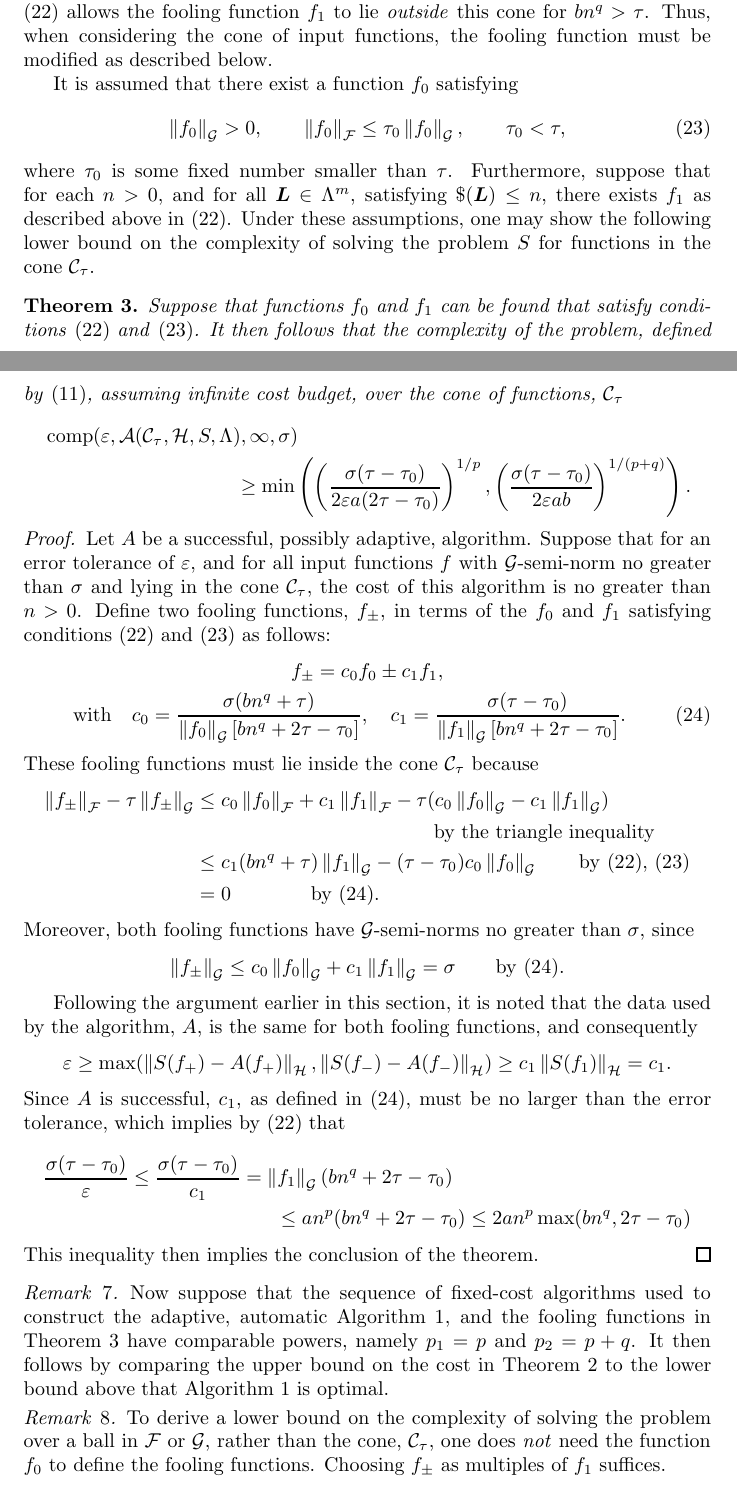
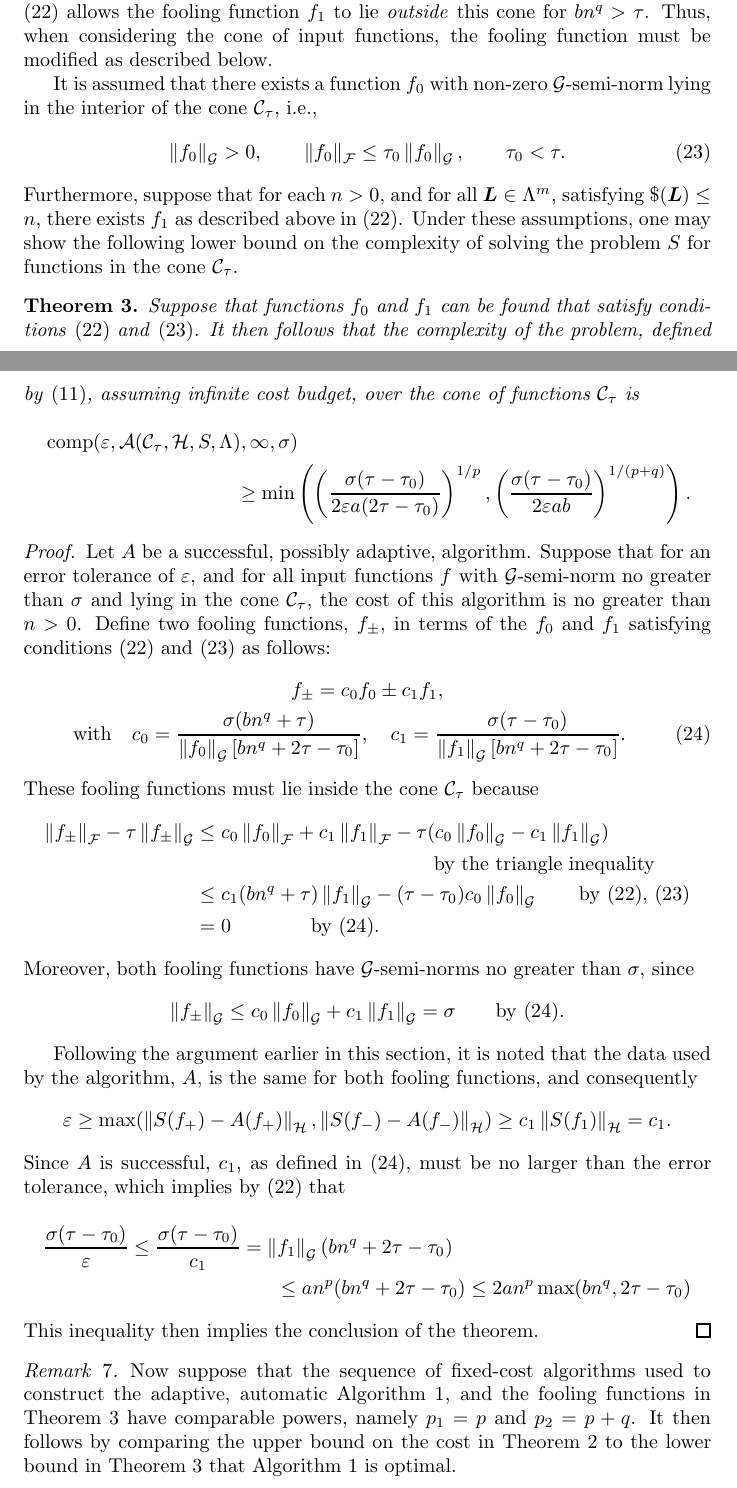
Before and after one commit to fjhickernell/AutomaticAlgorithms, a LaTeX paper (GeneralAutoAlgPaper/ApproximationwithErrorEstimGeneralCase.tex): two parts of pages 13 and 14 of 23, joined at a grey line, cut so that both start at the same text. The pictures show the PDF file GeneralAutoAlgPaper/ApproximationwithErrorEstimGeneralCase.pdf that the author committed with the source.

Commit message:
Fixed some errors

```diff
--- a/GeneralAutoAlgPaper/ApproximationwithErrorEstimGeneralCase.tex
+++ b/GeneralAutoAlgPaper/ApproximationwithErrorEstimGeneralCase.tex
@@ -458,14 +458,14 @@ Thus, the cost of solving the problem within error tolerance $\varepsilon$ for i
 
 Turning to the problem of solving functions in the cone $\cc_{\tau}$, the lower bound on the complexity becomes a bit more difficult to derive.  Note that condition \eqref{assumpfone} allows the fooling function $f_1$ to lie \emph{outside} this cone for $bn^q > \tau$.  Thus, when considering the cone of input functions, the fooling function must be modified as described below.
 
-It is assumed that there exist a function $f_0$ satisfying
+It is assumed that there exists a function $f_0$ with non-zero $\cg$-semi-norm lying in the interior of the cone $\cc_{\tau}$, i.e.,
 \begin{equation}
 \label{assumpfzero}
-\norm[\cg]{f_{0}} > 0, \qquad \norm[\cf]{f_{0}} \le \tau_0 \norm[\cg]{f_{0}}, \qquad \tau_0 < \tau,
+\norm[\cg]{f_{0}} > 0, \qquad \norm[\cf]{f_{0}} \le \tau_0 \norm[\cg]{f_{0}}, \qquad \tau_0 < \tau.
 \end{equation}
-where $\tau_0$ is some fixed number smaller than $\tau$.  Furthermore, suppose that for each $n>0$, and for all $\vL \in \Lambda^m$, satisfying $\$(\vL)\le n$, there exists $f_1$ as described above in \eqref{assumpfone}. Under these assumptions, one may show the following lower bound on the complexity of solving the problem $S$ for functions in the cone $\cc_{\tau}$.
+Furthermore, suppose that for each $n>0$, and for all $\vL \in \Lambda^m$, satisfying $\$(\vL)\le n$, there exists $f_1$ as described above in \eqref{assumpfone}. Under these assumptions, one may show the following lower bound on the complexity of solving the problem $S$ for functions in the cone $\cc_{\tau}$.
 
-\begin{theorem} \label{complowbd} Suppose that functions $f_{0}$ and $f_1$ can be found that satisfy conditions \eqref{assumpfone} and \eqref{assumpfzero}.  It then follows that the complexity of the problem, defined by \eqref{complexdef}, assuming infinite cost budget, over the cone of functions, $\cc_{\tau}$
+\begin{theorem} \label{complowbd} Suppose that functions $f_{0}$ and $f_1$ can be found that satisfy conditions \eqref{assumpfone} and \eqref{assumpfzero}.  It then follows that the complexity of the problem, defined by \eqref{complexdef}, assuming infinite cost budget, over the cone of functions $\cc_{\tau}$ is
 \begin{multline*}
 \comp(\varepsilon,\ca(\cc_{\tau},\ch,S,\Lambda),\infty,\sigma) \\
 \ge \min\left(\left(\frac{\sigma(\tau-\tau_0)}{2\varepsilon a (2\tau-\tau_0)}\right)^{1/p}, \left(\frac{\sigma(\tau-\tau_0)}{2\varepsilon a b}\right)^{1/(p+q)} \right).
@@ -508,7 +508,7 @@ This inequality then implies the conclusion of the theorem.
 \end{rem}
 
-\begin{rem} To derive a lower bound on the complexity of solving the problem over a ball in $\cf$ or $\cg$, rather than the cone, $\cc_{\tau}$, one does \emph{not} need the function $f_0$ to define the fooling functions.  Choosing $f_{\pm}$ as multiples of $f_1$ suffices.
-\end{rem}
+%\begin{rem} To derive a lower bound on the complexity of solving the problem over a ball in $\cf$ or $\cg$, rather than the cone, $\cc_{\tau}$, one does \emph{not} need the function $f_0$ to define the fooling functions.  Choosing $f_{\pm}$ as multiples of $f_1$ suffices.
+%\end{rem}
 
 \subsection{Two-Stage, Random Automatic Algorithms}
 It ma
```
Also changed, not shown: GeneralAutoAlgPaper/ApproximationwithErrorEstimGeneralCase.pdf, GeneralAutoAlgPaper/ApproximationwithErrorEstimGeneralCase.tex (2 more changed lines), 3 other files.
